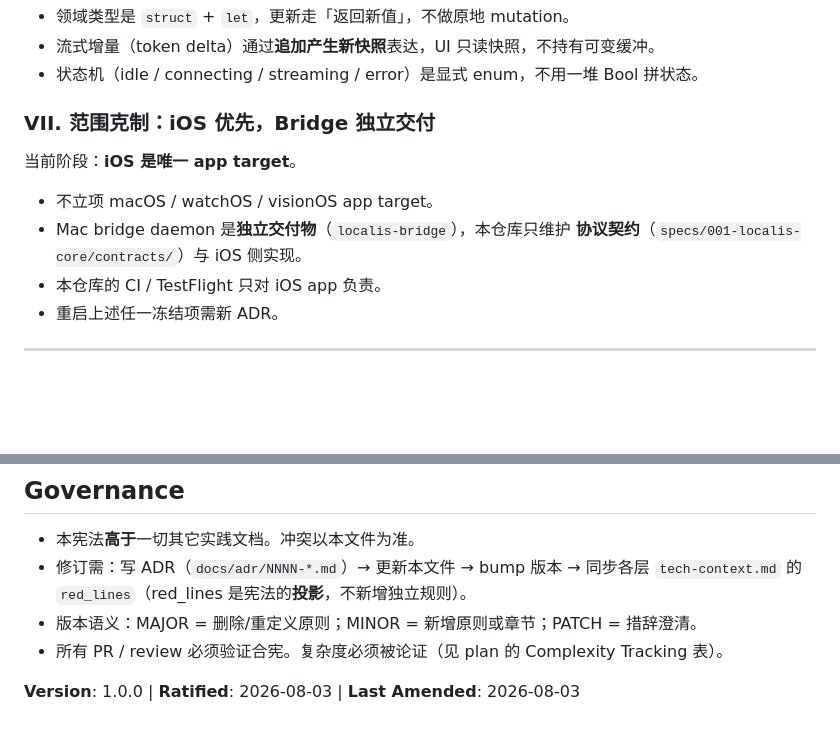
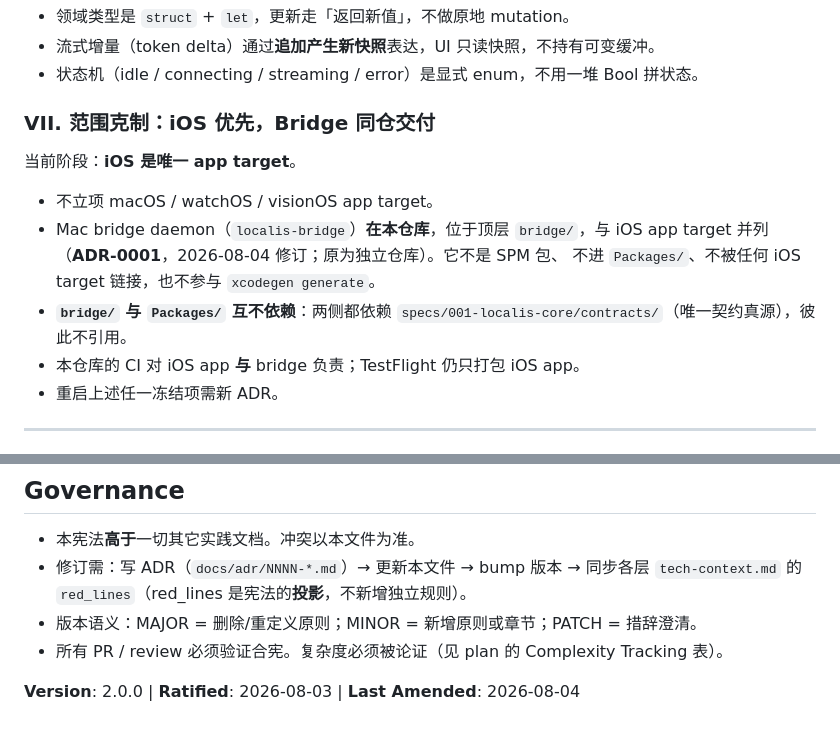
Before and after one commit to LeePepe/Localis, a Markdown page: .specify/memory/constitution.md, 2 parts joined by grey strips. Drawn GitHub-style; blank space fills up the shorter version.

```diff
--- a/.specify/memory/constitution.md
+++ b/.specify/memory/constitution.md
@@ -84,14 +84,17 @@ API key、OpenAI key、任何 CLI 工具的登录态 / OAuth refresh token。
 - 流式增量（token delta）通过**追加产生新快照**表达，UI 只读快照，不持有可变缓冲。
 - 状态机（idle / connecting / streaming / error）是显式 enum，不用一堆 Bool 拼状态。
 
-### VII. 范围克制：iOS 优先，Bridge 独立交付
+### VII. 范围克制：iOS 优先，Bridge 同仓交付
 
 当前阶段：**iOS 是唯一 app target**。
 
 - 不立项 macOS / watchOS / visionOS app target。
-- Mac bridge daemon 是**独立交付物**（`localis-bridge`），本仓库只维护
-  **协议契约**（`specs/001-localis-core/contracts/`）与 iOS 侧实现。
-- 本仓库的 CI / TestFlight 只对 iOS app 负责。
+- Mac bridge daemon（`localis-bridge`）**在本仓库**，位于顶层 `bridge/`，与 iOS
+  app target 并列（**ADR-0001**，2026-08-04 修订；原为独立仓库）。它不是 SPM 包、
+  不进 `Packages/`、不被任何 iOS target 链接，也不参与 `xcodegen generate`。
+- **`bridge/` 与 `Packages/` 互不依赖**：两侧都依赖
+  `specs/001-localis-core/contracts/`（唯一契约真源），彼此不引用。
+- 本仓库的 CI 对 iOS app **与** bridge 负责；TestFlight 仍只打包 iOS app。
 - 重启上述任一冻结项需新 ADR。
 
 ---
@@ -131,4 +134,7 @@ reviewer / TL 的唯一权威 finding 源。
 - 版本语义：MAJOR = 删除/重定义原则；MINOR = 新增原则或章节；PATCH = 措辞澄清。
 - 所有 PR / review 必须验证合宪。复杂度必须被论证（见 plan 的 Complexity Tracking 表）。
 
-**Version**: 1.0.0 | **Ratified**: 2026-08-03 | **Last Amended**: 2026-08-03
+**Version**: 2.0.0 | **Ratified**: 2026-08-03 | **Last Amended**: 2026-08-04
+
+<!-- 2.0.0 — ADR-0001: §VII 重定义，localis-bridge 从「独立仓库」改为「本仓库
+     顶层 bridge/」。MAJOR 因为它重定义了一条既有原则（见版本语义），而非新增。 -->
```
Also changed, not shown: docs/adr/0001-bridge-in-repo.md (added, +68 -0 lines).
